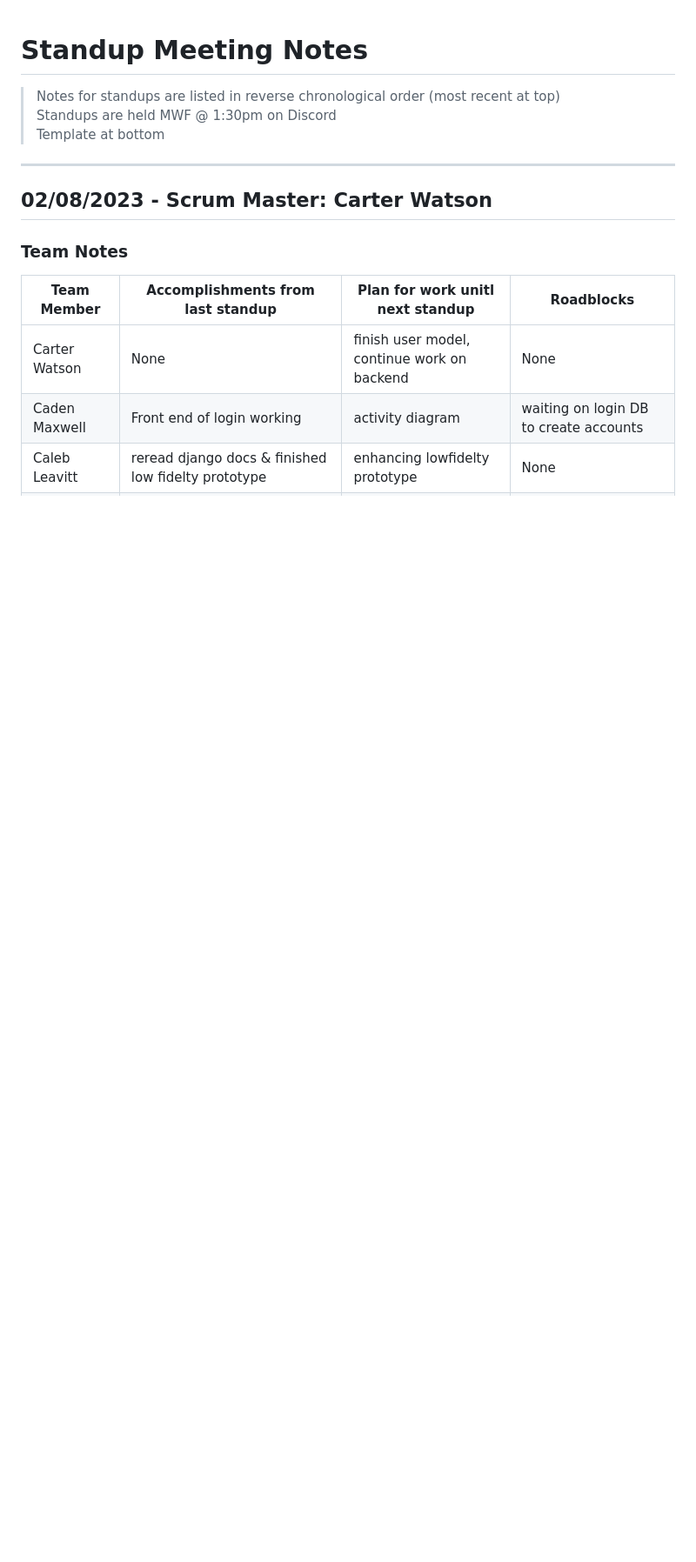
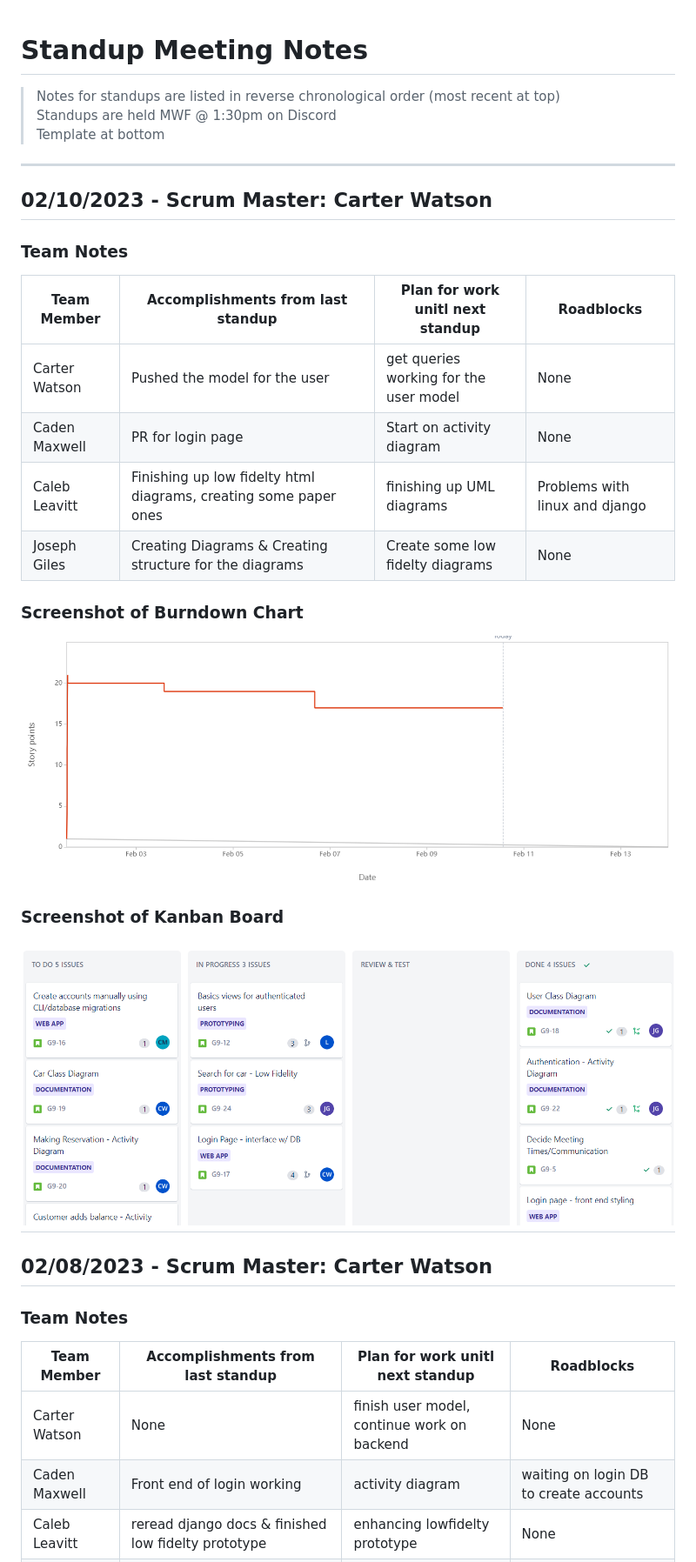
Before and after one commit to CS3450-Group9/Dans-AutoBarn, a Markdown page: docs/Standups.md, the part around the change. Shown: that part at 87% size. GitHub-like rendering; pictures changed too: docs/referencePhotos/burndownUpdates/02-10-23.png (added), docs/referencePhotos/kanbanUpdates/02-10-23.png (added); blank space fills up the shorter version.

Commit message:
updated with 02-10 standup

```diff
--- a/docs/Standups.md
+++ b/docs/Standups.md
@@ -4,6 +4,19 @@
 > Standups are held MWF @ 1:30pm on Discord
 > Template at bottom
 
+---
+## 02/10/2023 - Scrum Master: Carter Watson
+### Team Notes
+| Team Member   | Accomplishments from last standup | Plan for work unitl next standup | Roadblocks |
+| ------------- | --- | --- | --- |
+| Carter Watson | Pushed the model for the user | get queries working for the user model | None |
+| Caden Maxwell | PR for login page | Start on activity diagram | None |
+| Caleb Leavitt | Finishing up low fidelty html diagrams, creating some paper ones | finishing up UML diagrams | Problems with linux and django  |
+| Joseph Giles  | Creating Diagrams & Creating structure for the diagrams | Create some low fidelty diagrams | None |
+### Screenshot of Burndown Chart
+![Burndown Update](referencePhotos/burndownUpdates/02-10-23.png)
+### Screenshot of Kanban Board
+![Kanban Update](referencePhotos/kanbanUpdates/02-10-23.png)
 ---
 ## 02/08/2023 - Scrum Master: Carter Watson
 ### Team Notes
```
